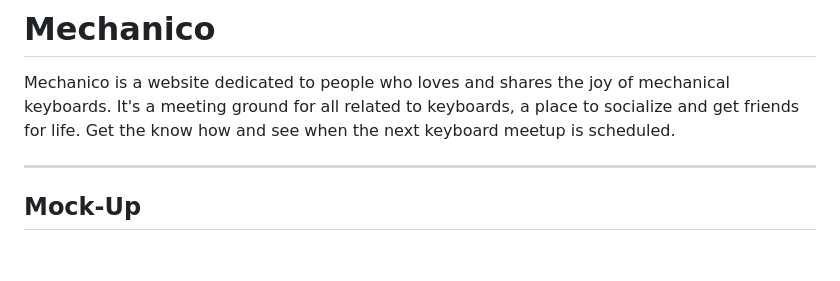
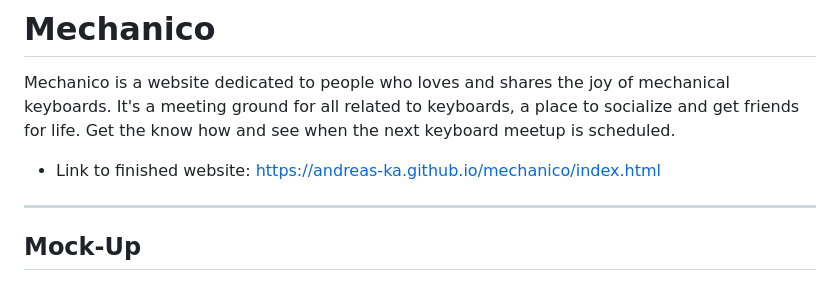
Before and after one commit to andreas-ka/mechanico, a Markdown page: README.md, the part around the change. Drawn GitHub-style; blank space fills up the shorter version.

Commit message:
added link to website in readme

```diff
--- a/README.md
+++ b/README.md
@@ -3,6 +3,8 @@
 Mechanico is a website dedicated to people who loves and shares the joy of mechanical keyboards.
 It's a meeting ground for all related to keyboards, a place to socialize and get friends for life.
 Get the know how and see when the next keyboard meetup is scheduled.
+
+- Link to finished website: https://andreas-ka.github.io/mechanico/index.html
 _________________________________________________________________________________________________
 
 ## Mock-Up ##
```
